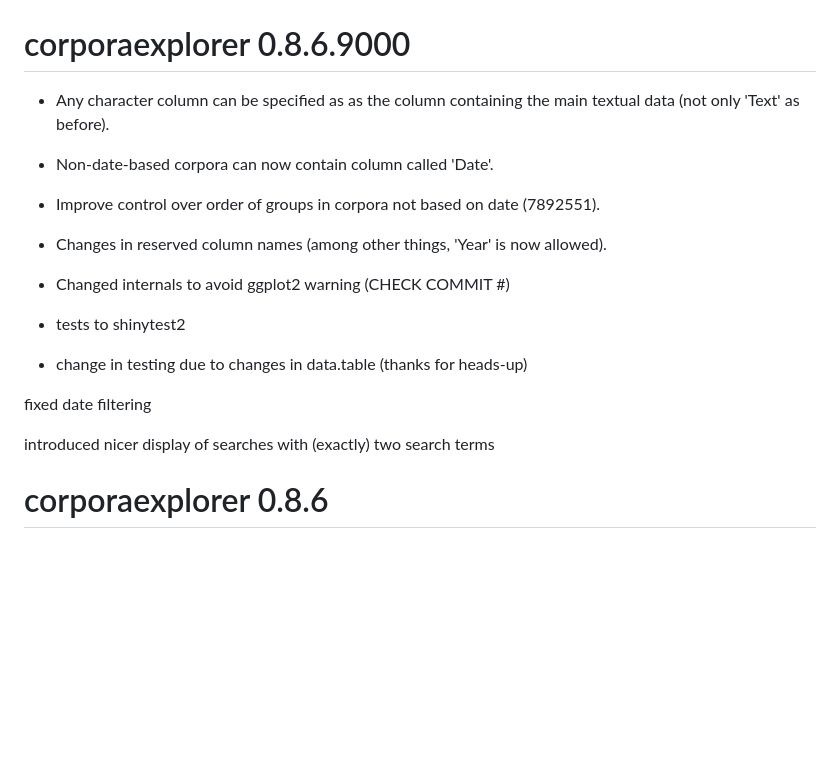
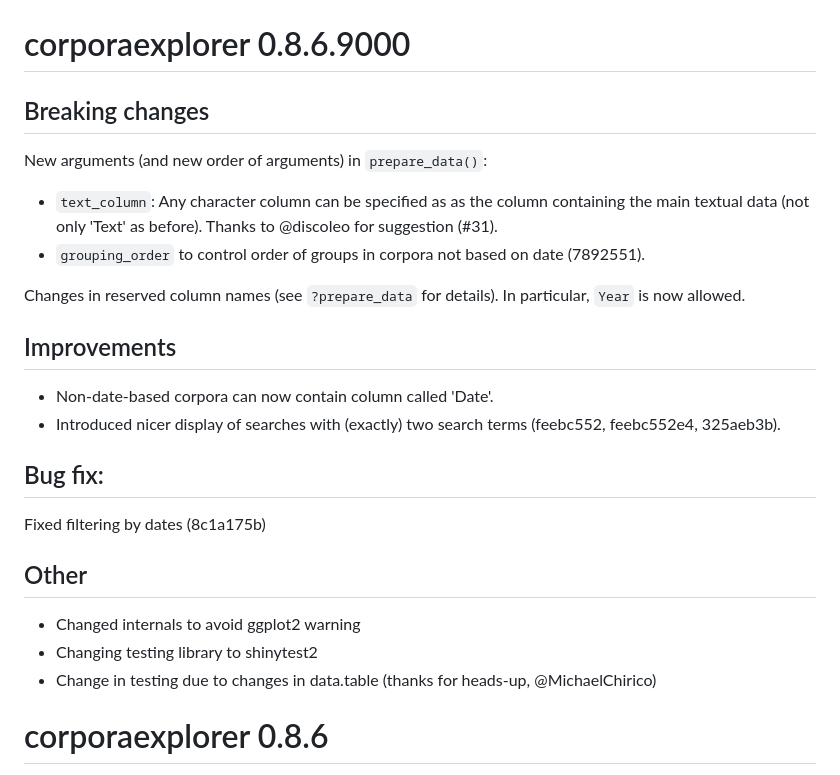
Before and after one commit to kgjerde/corporaexplorer, a Markdown page: NEWS.md, the part around the change. Drawn GitHub-style; blank space fills up the shorter version.

Commit message:
Update NEWS

```diff
--- a/NEWS.md
+++ b/NEWS.md
@@ -1,18 +1,28 @@
 # corporaexplorer 0.8.6.9000
 
-* Any character column can be specified as as the column containing the main textual data (not only 'Text' as before).
+## Breaking changes
+
+New arguments (and new order of arguments) in `prepare_data()`:
+* `text_column`: Any character column can be specified as as the column containing the main textual data (not only 'Text' as before). Thanks to @discoleo for suggestion (#31).
+* `grouping_order` to control order of groups in corpora not based on date (7892551).
+
+Changes in reserved column names (see `?prepare_data` for details).
+In particular, `Year` is now allowed.
+
+## Improvements
+
 * Non-date-based corpora can now contain column called 'Date'.
-* Improve control over order of groups in corpora not based on date (7892551).
-* Changes in reserved column names (among other things, 'Year' is now allowed).
+* Introduced nicer display of searches with (exactly) two search terms (feebc552, feebc552e4, 325aeb3b).
 
-* Changed internals to avoid ggplot2 warning (CHECK COMMIT #)
+## Bug fix:
 
-* tests to shinytest2
-* change in testing due to changes in data.table (thanks for heads-up)
+Fixed filtering by dates (8c1a175b)
 
-fixed date filtering
+## Other
 
-introduced nicer display of searches with (exactly) two search terms
+* Changed internals to avoid ggplot2 warning
+* Changing testing library to shinytest2
+* Change in testing due to changes in data.table (thanks for heads-up, @MichaelChirico)
 
 # corporaexplorer 0.8.6
 
```
